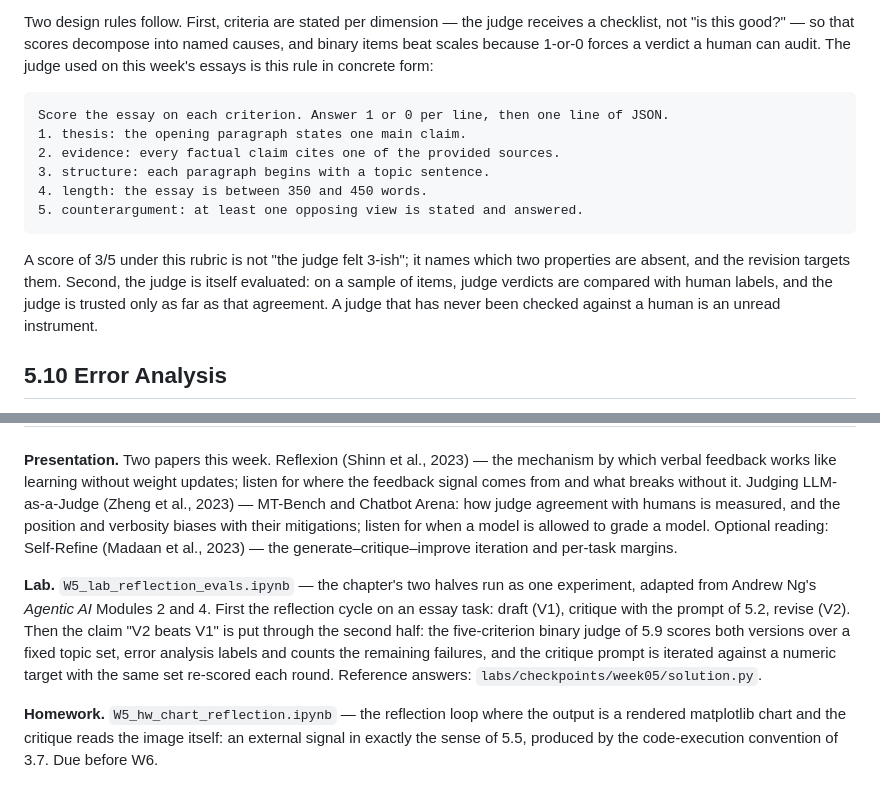
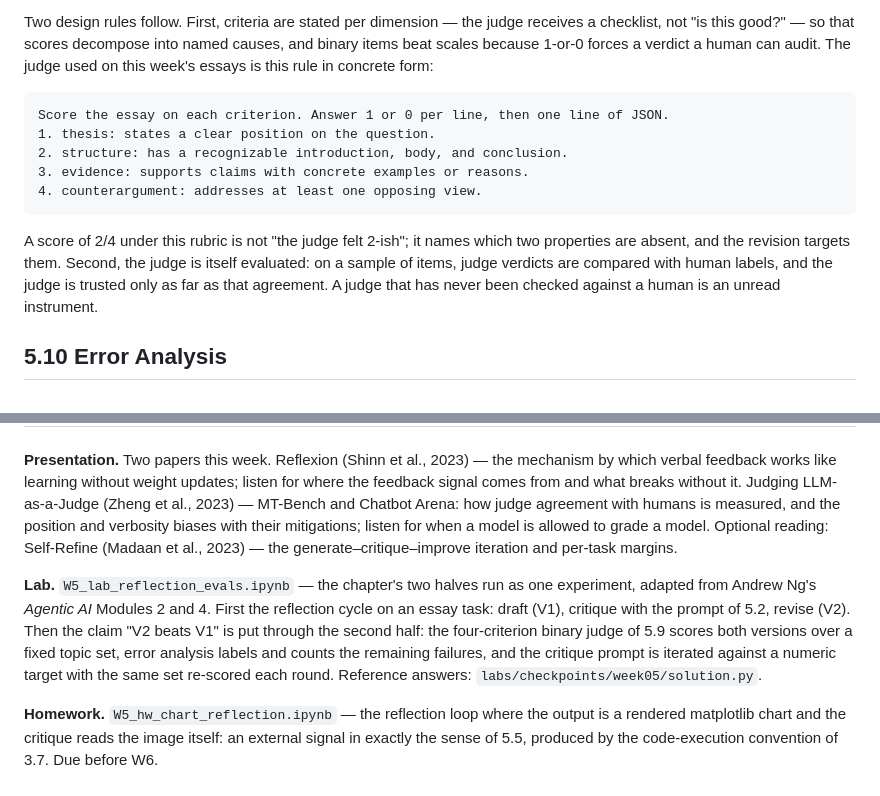
Before and after one commit to ralbu85/stml_2026, a Markdown page: lectures/week05/notes.en.md, 2 parts joined by grey strips. Drawn GitHub-style.

Commit message:
이론-랩 정합 3건 정정: Ch4 랩 소개(자족형·evalset 재채점 범위), Ch5 판정 기준표 4항목 정렬
Co-Authored-By: Claude Fable 5 <noreply@anthropic.com>

````diff
--- a/lectures/week05/notes.en.md
+++ b/lectures/week05/notes.en.md
@@ -195,14 +195,13 @@ Two design rules follow. First, criteria are stated per dimension — the judge
 
 ```
 Score the essay on each criterion. Answer 1 or 0 per line, then one line of JSON.
-1. thesis: the opening paragraph states one main claim.
-2. evidence: every factual claim cites one of the provided sources.
-3. structure: each paragraph begins with a topic sentence.
-4. length: the essay is between 350 and 450 words.
-5. counterargument: at least one opposing view is stated and answered.
+1. thesis: states a clear position on the question.
+2. structure: has a recognizable introduction, body, and conclusion.
+3. evidence: supports claims with concrete examples or reasons.
+4. counterargument: addresses at least one opposing view.
 ```
 
-A score of 3/5 under this rubric is not "the judge felt 3-ish"; it names which two properties are absent, and the revision targets them. Second, the judge is itself evaluated: on a sample of items, judge verdicts are compared with human labels, and the judge is trusted only as far as that agreement. A judge that has never been checked against a human is an unread instrument.
+A score of 2/4 under this rubric is not "the judge felt 2-ish"; it names which two properties are absent, and the revision targets them. Second, the judge is itself evaluated: on a sample of items, judge verdicts are compared with human labels, and the judge is trusted only as far as that agreement. A judge that has never been checked against a human is an unread instrument.
 
 ## 5.10 Error Analysis
 
@@ -244,6 +243,6 @@ The next chapter begins to scale the system itself — from one agent to several
 
 **Presentation.** Two papers this week. Reflexion (Shinn et al., 2023) — the mechanism by which verbal feedback works like learning without weight updates; listen for where the feedback signal comes from and what breaks without it. Judging LLM-as-a-Judge (Zheng et al., 2023) — MT-Bench and Chatbot Arena: how judge agreement with humans is measured, and the position and verbosity biases with their mitigations; listen for when a model is allowed to grade a model. Optional reading: Self-Refine (Madaan et al., 2023) — the generate–critique–improve iteration and per-task margins.
 
-**Lab.** `W5_lab_reflection_evals.ipynb` — the chapter's two halves run as one experiment, adapted from Andrew Ng's *Agentic AI* Modules 2 and 4. First the reflection cycle on an essay task: draft (V1), critique with the prompt of 5.2, revise (V2). Then the claim "V2 beats V1" is put through the second half: the five-criterion binary judge of 5.9 scores both versions over a fixed topic set, error analysis labels and counts the remaining failures, and the critique prompt is iterated against a numeric target with the same set re-scored each round. Reference answers: `labs/checkpoints/week05/solution.py`.
+**Lab.** `W5_lab_reflection_evals.ipynb` — the chapter's two halves run as one experiment, adapted from Andrew Ng's *Agentic AI* Modules 2 and 4. First the reflection cycle on an essay task: draft (V1), critique with the prompt of 5.2, revise (V2). Then the claim "V2 beats V1" is put through the second half: the four-criterion binary judge of 5.9 scores both versions over a fixed topic set, error analysis labels and counts the remaining failures, and the critique prompt is iterated against a numeric target with the same set re-scored each round. Reference answers: `labs/checkpoints/week05/solution.py`.
 
 **Homework.** `W5_hw_chart_reflection.ipynb` — the reflection loop where the output is a rendered matplotlib chart and the critique reads the image itself: an external signal in exactly the sense of 5.5, produced by the code-execution convention of 3.7. Due before W6.
````
Also changed, not shown: lectures/week04/notes.en.md (+2 -2 lines).
